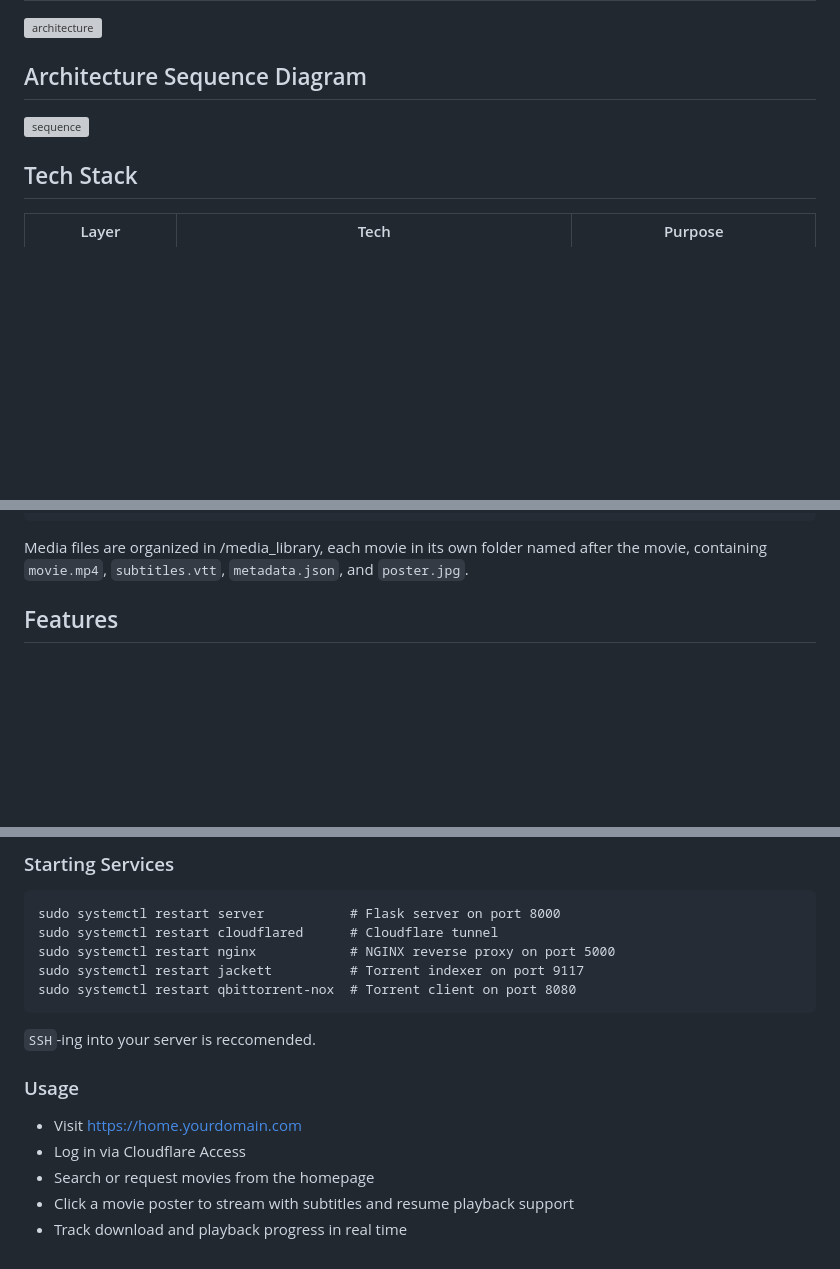
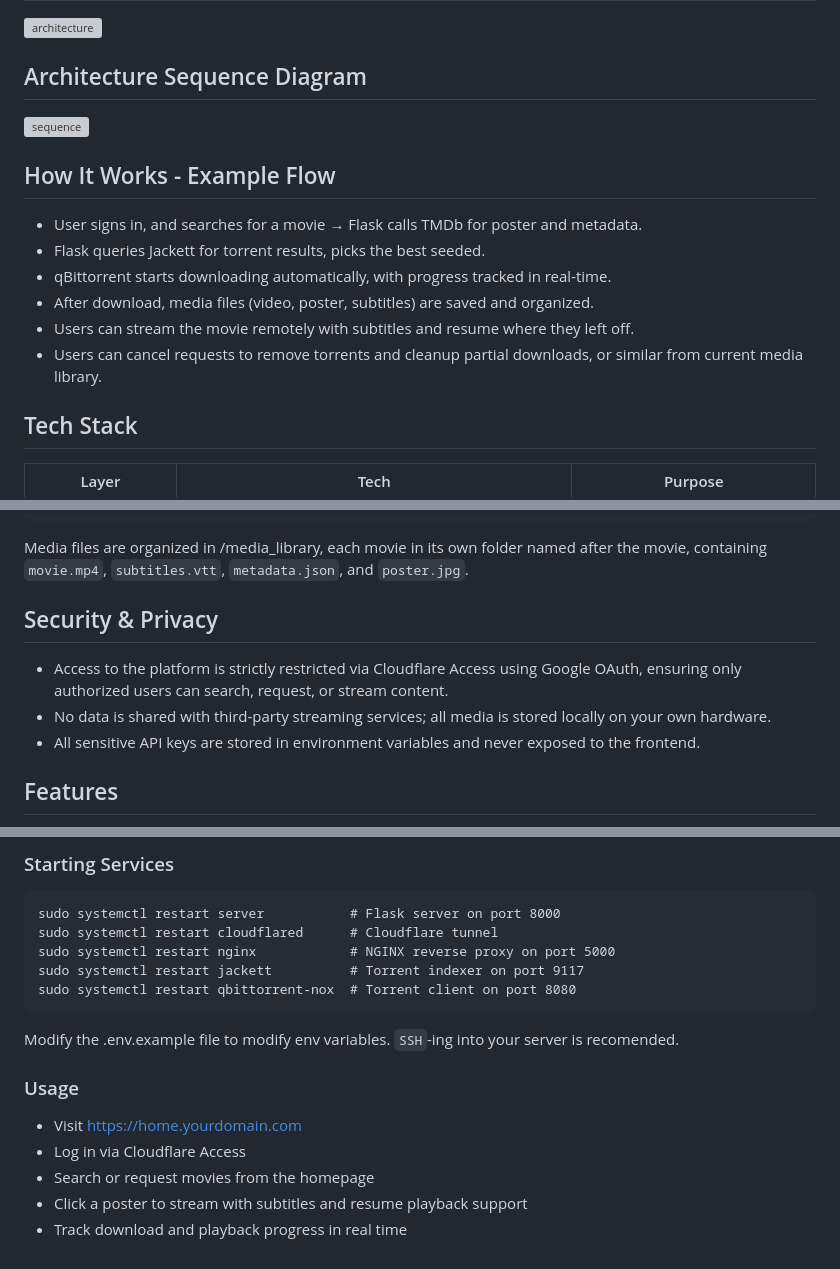
Before and after one commit to manav1411/media_server, a Markdown page: README.md, 3 parts joined by grey strips. Rendered like a GitHub page; blank space fills up the shorter version; grey boxes are pictures that could not be loaded.

````diff
--- a/README.md
+++ b/README.md
@@ -35,6 +46,15 @@ https://github.com/user-attachments/assets/9a0b5a3c-fd86-4828-afd7-acf520f5a459
 <img width="7680" height="3124" alt="sequence" src="https://github.com/user-attachments/assets/9d113577-1d7d-4ec1-b13d-d465e757ee4e" />
 
 
+## How It Works - Example Flow
+- User signs in, and searches for a movie → Flask calls TMDb for poster and metadata.
+- Flask queries Jackett for torrent results, picks the best seeded.
+- qBittorrent starts downloading automatically, with progress tracked in real-time.
+- After download, media files (video, poster, subtitles) are saved and organized.
+- Users can stream the movie remotely with subtitles and resume where they left off.
+- Users can cancel requests to remove torrents and cleanup partial downloads, or similar from current media library.
+
+
 ## Tech Stack
 
 | Layer              | Tech          | Purpose                              |
@@ -81,6 +101,13 @@ README.md
 ```
 Media files are organized in /media_library, each movie in its own folder named after the movie, containing `movie.mp4`, `subtitles.vtt`, `metadata.json`, and `poster.jpg`.
 
+
+## Security & Privacy
+- Access to the platform is strictly restricted via Cloudflare Access using Google OAuth, ensuring only authorized users can search, request, or stream content.
+- No data is shared with third-party streaming services; all media is stored locally on your own hardware.
+- All sensitive API keys are stored in environment variables and never exposed to the frontend.
+
+
 ## Features
 - Movie Search and Request -> Users can search for movies using the TMDb API from the homepage.
 - Automated Torrent Download -> The most seeded torrent matching the search is automatically downloaded via Jackett + qBittorrent.
@@ -137,11 +160,11 @@ sudo systemctl restart nginx            # NGINX reverse proxy on port 5000
 sudo systemctl restart jackett          # Torrent indexer on port 9117
 sudo systemctl restart qbittorrent-nox  # Torrent client on port 8080
 ```
-`SSH`-ing into your server is reccomended.
+Modify the .env.example file to modify env variables. `SSH`-ing into your server is recomended.
 
 ### Usage
 - Visit https://home.yourdomain.com
 - Log in via Cloudflare Access
 - Search or request movies from the homepage
-- Click a movie poster to stream with subtitles and resume playback support
+- Click a poster to stream with subtitles and resume playback support
 - Track download and playback progress in real time
````
Also changed, not shown: other parts of README.md (+24 -17 lines).
